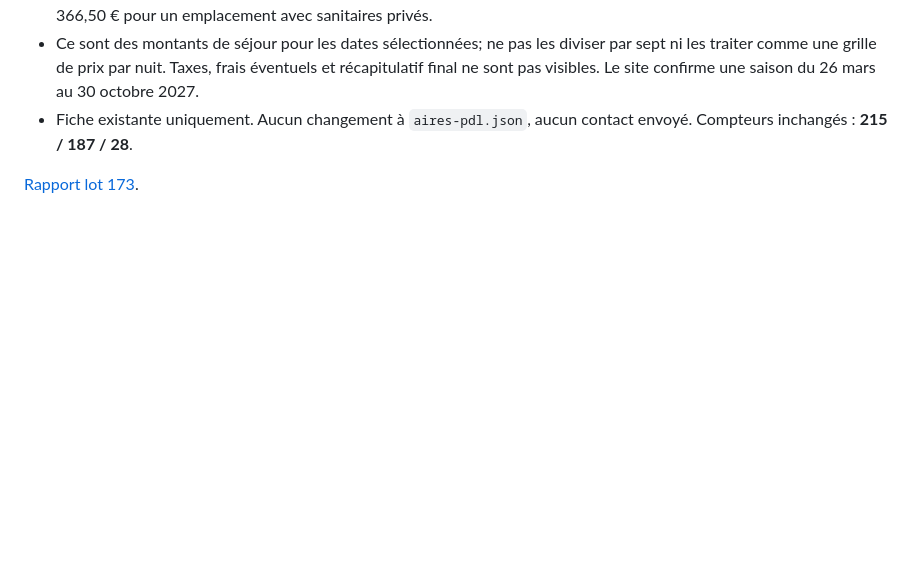
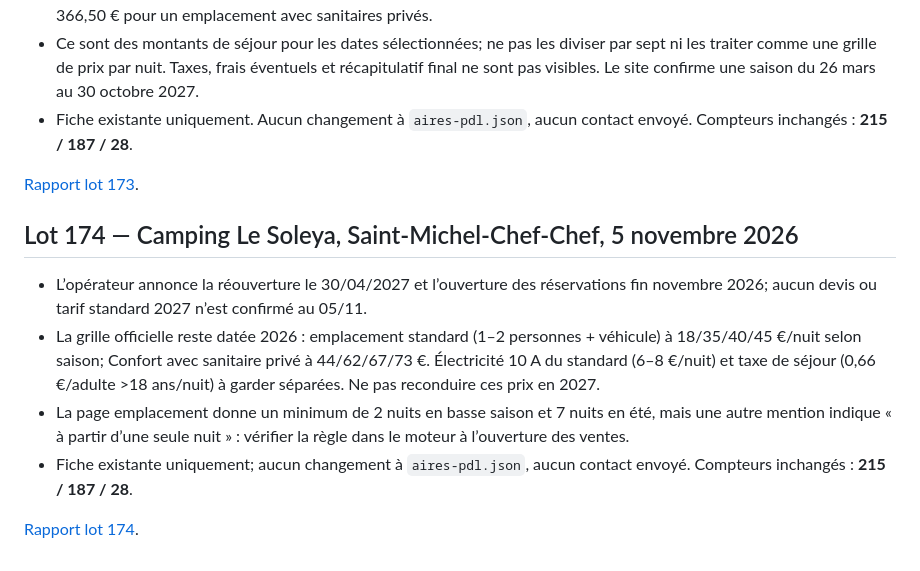
Before and after one commit to christophe93270-bit/camping-car-france, a Markdown page: PREPARATION-LOIRE-ATLANTIQUE-44-2027.md, the part around the change. GitHub-like rendering; blank space fills up the shorter version.

Commit message:
Ajoute le résumé du lot 174

```diff
--- a/PREPARATION-LOIRE-ATLANTIQUE-44-2027.md
+++ b/PREPARATION-LOIRE-ATLANTIQUE-44-2027.md
@@ -1001,3 +1001,12 @@ Source :
 - Fiche existante uniquement. Aucun changement à `aires-pdl.json`, aucun contact envoyé. Compteurs inchangés : **215 / 187 / 28**.
 
 [Rapport lot 173](AUDIT-44-2027-LOT173.md).
+
+## Lot 174 — Camping Le Soleya, Saint-Michel-Chef-Chef, 5 novembre 2026
+
+- L’opérateur annonce la réouverture le 30/04/2027 et l’ouverture des réservations fin novembre 2026; aucun devis ou tarif standard 2027 n’est confirmé au 05/11.
+- La grille officielle reste datée 2026 : emplacement standard (1–2 personnes + véhicule) à 18/35/40/45 €/nuit selon saison; Confort avec sanitaire privé à 44/62/67/73 €. Électricité 10 A du standard (6–8 €/nuit) et taxe de séjour (0,66 €/adulte >18 ans/nuit) à garder séparées. Ne pas reconduire ces prix en 2027.
+- La page emplacement donne un minimum de 2 nuits en basse saison et 7 nuits en été, mais une autre mention indique « à partir d’une seule nuit » : vérifier la règle dans le moteur à l’ouverture des ventes.
+- Fiche existante uniquement; aucun changement à `aires-pdl.json`, aucun contact envoyé. Compteurs inchangés : **215 / 187 / 28**.
+
+[Rapport lot 174](AUDIT-44-2027-LOT174.md).
```
